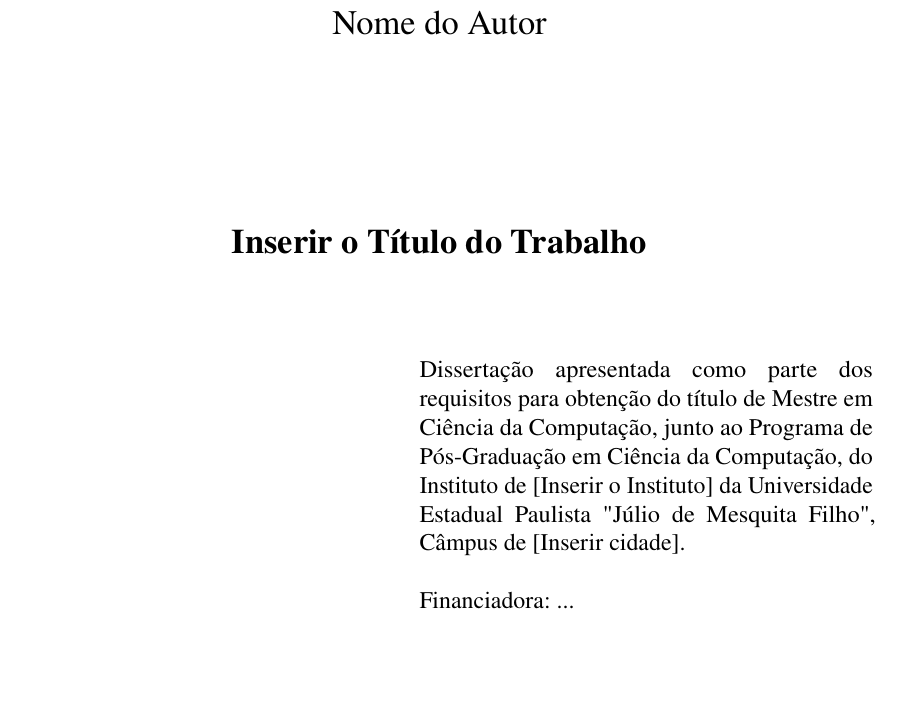
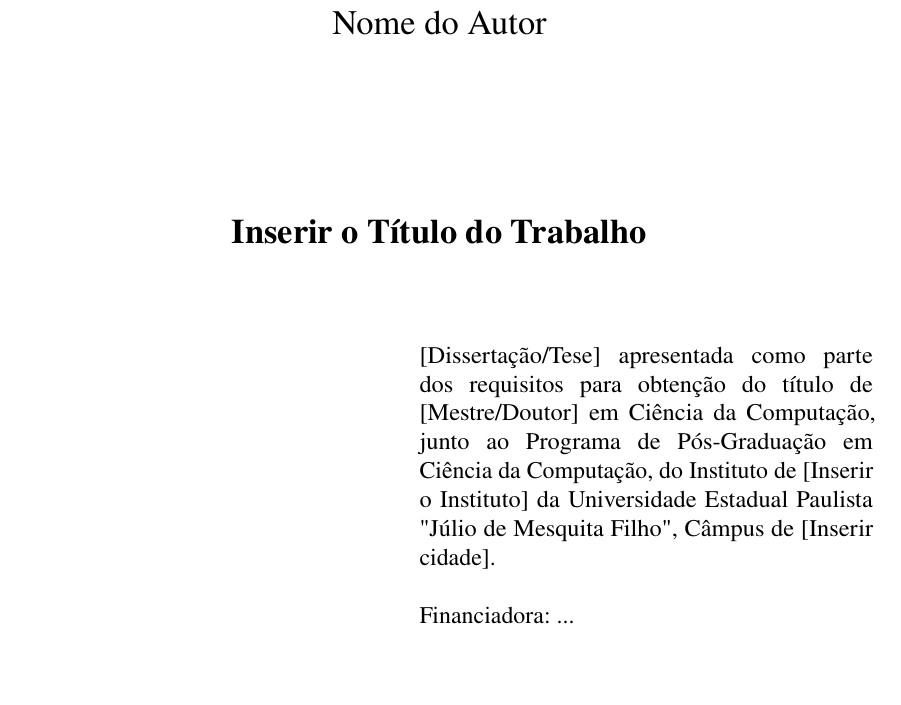
Before and after one commit to rafaelmurari/ppgcc-abntex2, a LaTeX thesis (monograph.tex): part of page 3 of 29, cut so that both start at the same text. Compiled offline with pdfLaTeX.

Commit message:
Adapt template to be used for MSc and PhD degrees

```diff
--- a/monograph.tex
+++ b/monograph.tex
@@ -92,11 +92,11 @@
 \tipotrabalho{Dissertação (Mestrado)}
 % O preambulo deve conter o tipo do trabalho, o objetivo,
 % o nome da instituição e a área de concentração
-\preambulo{Dissertação apresentada como parte dos requisitos para obtenção do
-título de Mestre em Ciência da Computação, junto ao Programa de Pós-Graduação
-em Ciência da Computação, do Instituto de [Inserir o Instituto] da
-Universidade Estadual Paulista "Júlio de Mesquita Filho", Câmpus de [Inserir
-cidade].}
+\preambulo{[Dissertação/Tese] apresentada como parte dos requisitos para
+obtenção do título de [Mestre/Doutor] em Ciência da Computação, junto ao
+Programa de Pós-Graduação em Ciência da Computação, do Instituto de
+[Inserir o Instituto] da Universidade Estadual Paulista "Júlio de Mesquita
+Filho", Câmpus de [Inserir cidade].}
 % ---
 
 % ---
```
